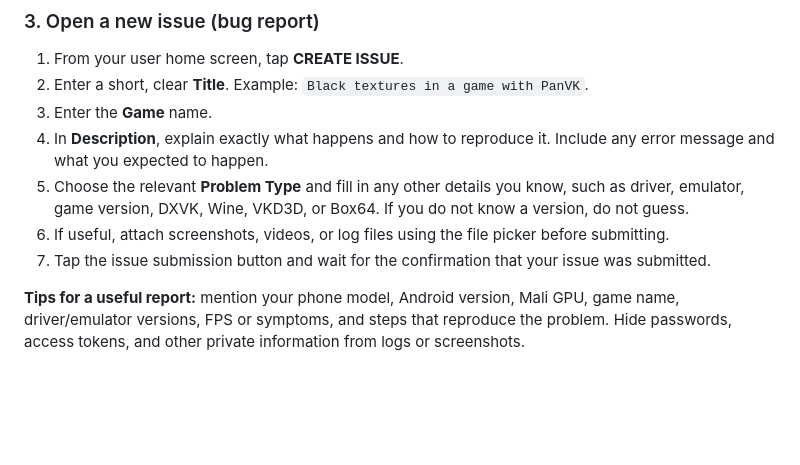
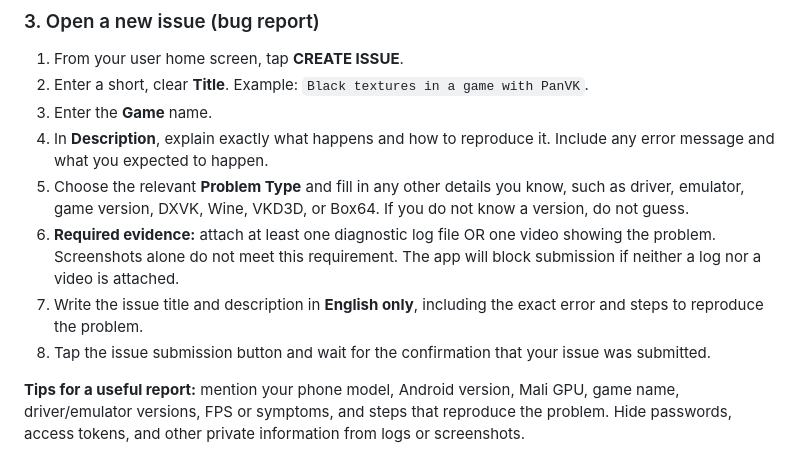
Before and after one commit to SOLO-XP/G57, a Markdown page: README.md, the part around the change. Drawn GitHub-style; blank space fills up the shorter version.

Commit message:
Document required logs or video and English-only reports

```diff
--- a/README.md
+++ b/README.md
@@ -53,8 +53,9 @@ Use **CREATE ACCOUNT** only when registering for the first time. If you already
 3. Enter the **Game** name.
 4. In **Description**, explain exactly what happens and how to reproduce it. Include any error message and what you expected to happen.
 5. Choose the relevant **Problem Type** and fill in any other details you know, such as driver, emulator, game version, DXVK, Wine, VKD3D, or Box64. If you do not know a version, do not guess.
-6. If useful, attach screenshots, videos, or log files using the file picker before submitting.
-7. Tap the issue submission button and wait for the confirmation that your issue was submitted.
+6. **Required evidence:** attach at least one diagnostic log file OR one video showing the problem. Screenshots alone do not meet this requirement. The app will block submission if neither a log nor a video is attached.
+7. Write the issue title and description in **English only**, including the exact error and steps to reproduce the problem.
+8. Tap the issue submission button and wait for the confirmation that your issue was submitted.
 
 **Tips for a useful report:** mention your phone model, Android version, Mali GPU, game name, driver/emulator versions, FPS or symptoms, and steps that reproduce the problem. Hide passwords, access tokens, and other private information from logs or screenshots.
 
```
